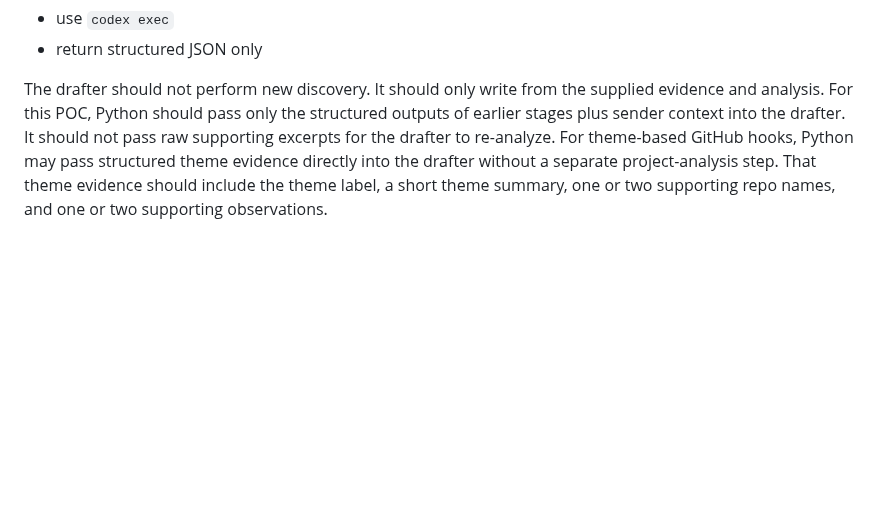
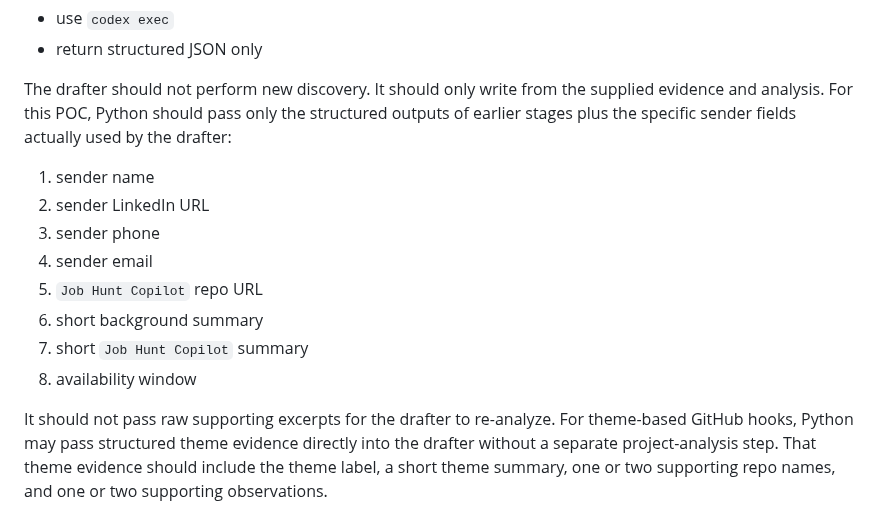
Before and after one commit to sontiachyut/job-hunt-copilot-v4, a Markdown page: docs/github-personalized-outreach-poc-spec.md, the part around the change. Drawn GitHub-style; blank space fills up the shorter version.

Commit message:
Bound drafter sender context to used fields

```diff
--- a/docs/github-personalized-outreach-poc-spec.md
+++ b/docs/github-personalized-outreach-poc-spec.md
@@ -928,8 +928,18 @@ Implementation:
 
 The drafter should not perform new discovery. It should only write from the supplied evidence and analysis.
 For this POC, Python should pass only the structured outputs of earlier stages
-plus sender context into the drafter. It should not pass raw supporting
-excerpts for the drafter to re-analyze.
+plus the specific sender fields actually used by the drafter:
+
+1. sender name
+2. sender LinkedIn URL
+3. sender phone
+4. sender email
+5. `Job Hunt Copilot` repo URL
+6. short background summary
+7. short `Job Hunt Copilot` summary
+8. availability window
+
+It should not pass raw supporting excerpts for the drafter to re-analyze.
 For theme-based GitHub hooks, Python may pass structured theme evidence
 directly into the drafter without a separate project-analysis step. That theme
 evidence should include the theme label, a short theme summary, one or two
```
